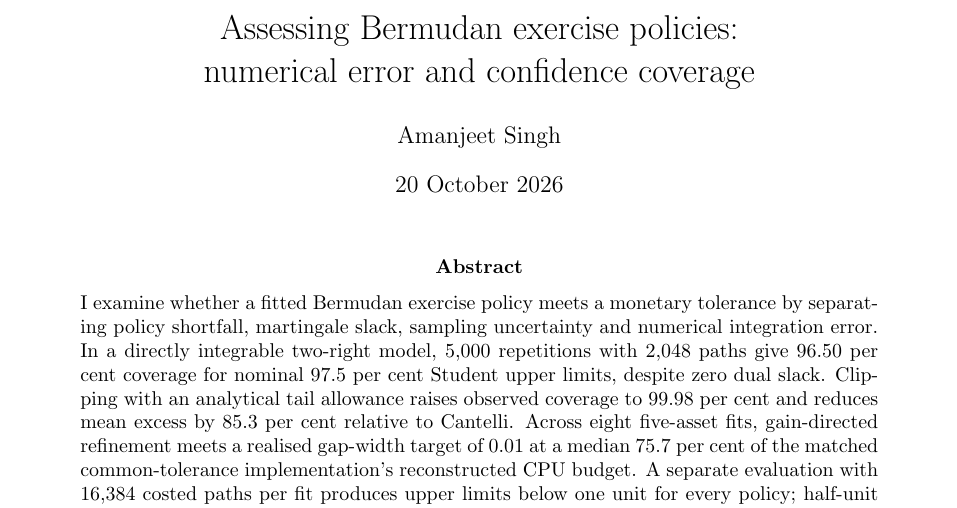
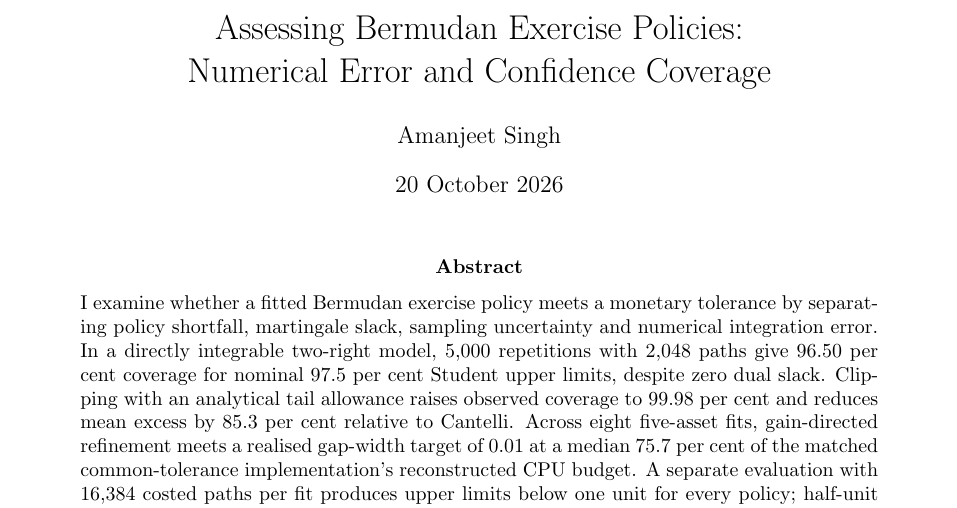
Before and after one commit to Amanjeet-S/Option-Exercise-Policy-Evaluation, a LaTeX paper (paper/main.tex): part of page 1 of 30, cut so that both start at the same text. Compiled offline with pdfLaTeX.

Commit message:
Capitalise the paper title

```diff
--- a/paper/main.tex
+++ b/paper/main.tex
@@ -27,13 +27,13 @@
 \setlength{\floatsep}{10pt plus 2pt minus 2pt}
 \setlength{\intextsep}{12pt plus 2pt minus 3pt}
 
-\usepackage[hidelinks,pdftitle={Assessing Bermudan exercise policies: numerical error and confidence coverage},pdfauthor={Amanjeet Singh},pdfkeywords={Bermudan options; martingale duality; confidence bounds; interval arithmetic; Monte Carlo}]{hyperref}
+\usepackage[hidelinks,pdftitle={Assessing Bermudan Exercise Policies: Numerical Error and Confidence Coverage},pdfauthor={Amanjeet Singh},pdfkeywords={Bermudan options; martingale duality; confidence bounds; interval arithmetic; Monte Carlo}]{hyperref}
 \newtheorem{proposition}{Proposition}
 \newcommand{\E}{\mathbb E}
 \newcommand{\Q}{\mathbb Q}
 \newcommand{\F}{\mathcal F}
 \newcommand{\positive}[1]{\left(#1\right)^+}
-\title{Assessing Bermudan exercise policies:\\numerical error and confidence coverage}
+\title{Assessing Bermudan Exercise Policies:\\Numerical Error and Confidence Coverage}
 \author{Amanjeet Singh}
 \date{20 October 2026}
 
```
Also changed, not shown: docs/development.md (+1 -1 lines), paper/Assessing_Bermudan_Exercise_Policies.pdf, paper/README.md, 3 other files.
